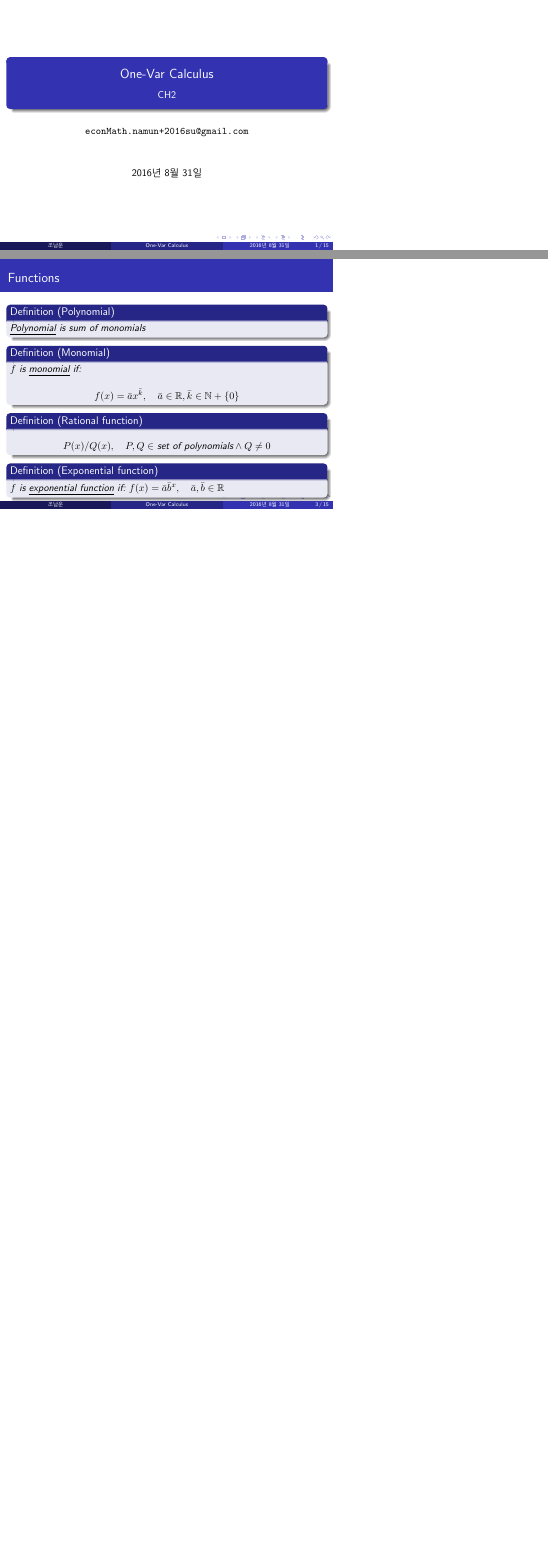
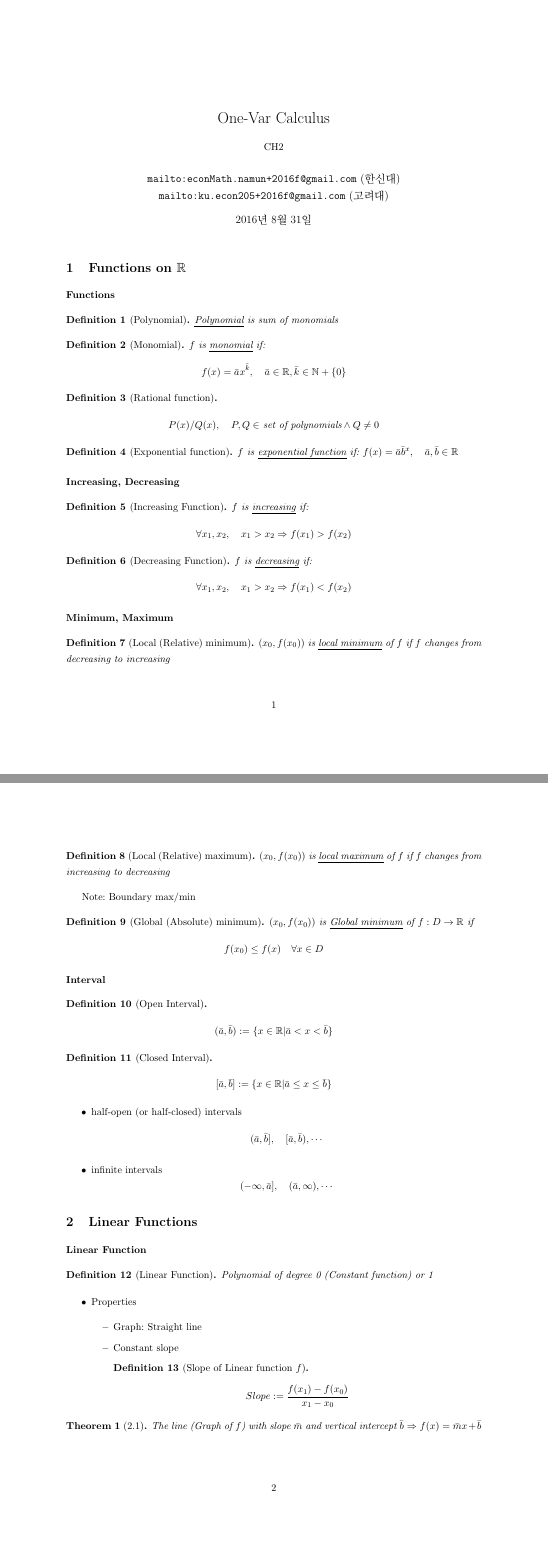
Before and after one commit to castrilloncc/EconMathNote, a LaTeX document (_handout/01.OneVarCalculus.tex): pages 1 and 3 of 15 before the commit and pages 1 and 2 of 5 after it, joined at a grey line, the shorter picture padded with empty space. Compiled offline with pdfLaTeX.

Commit message:
note 01 update

```diff
--- a/_handout/01.OneVarCalculus.tex
+++ b/_handout/01.OneVarCalculus.tex
@@ -1,7 +1,7 @@
-% \documentclass[a4paper,11pt]{article}
-% \usepackage[hyperref]{beamerarticle}
+\documentclass[a4paper,11pt]{article}
+\usepackage[hyperref]{beamerarticle}
 
-\documentclass[final]{beamer}
+% \documentclass[final]{beamer}
 
 \usepackage[hangul]{kotex}
 \usepackage{amsfonts,amsmath,xob-amssymb}
@@ -25,7 +25,13 @@
 }
 \usepackage{ulem}
 
-\author[조남운]{\url{econMath.namun+2016su@gmail.com}}
+\newcommand{\bb}{\mathbb}
+\newcommand{\bd}{\mathbf}
+\newcommand{\p}{\partial}
+
+\newcommand{\mail}{\url{mailto:econMath.namun+2016f@gmail.com} (한신대)\\\url{mailto:ku.econ205+2016f@gmail.com} (고려대)}
+
+\author[조남운]{\mail}
 \title{One-Var Calculus}
 \subtitle{CH2}
 
```
Also changed, not shown: _handout/01.OneVarCalculus.pdf, 1 other file.
